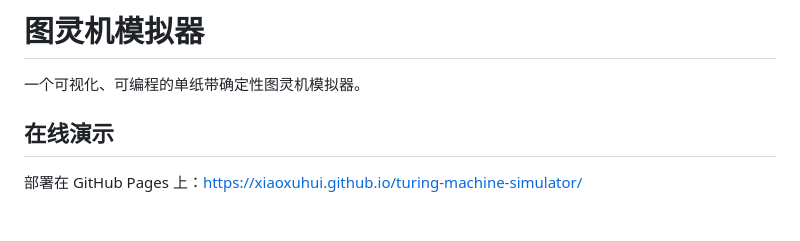
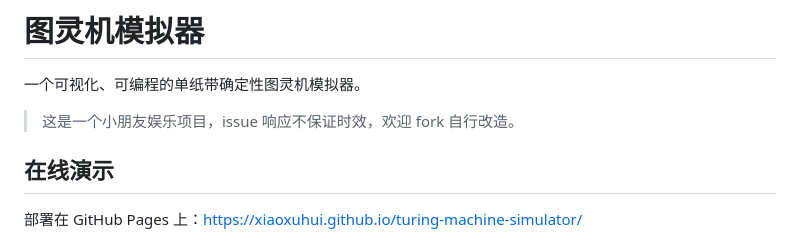
Before and after one commit to xiaoxuhui/turing-machine-simulator, a Markdown page: README.md, the part around the change. Drawn GitHub-style; blank space fills up the shorter version.

```diff
--- a/README.md
+++ b/README.md
@@ -12,6 +12,8 @@
 # 图灵机模拟器
 
 一个可视化、可编程的单纸带确定性图灵机模拟器。
+
+> 这是一个小朋友娱乐项目，issue 响应不保证时效，欢迎 fork 自行改造。
 
 ## 在线演示
 
```
Also changed, not shown: README.en.md (+2 -0 lines).
